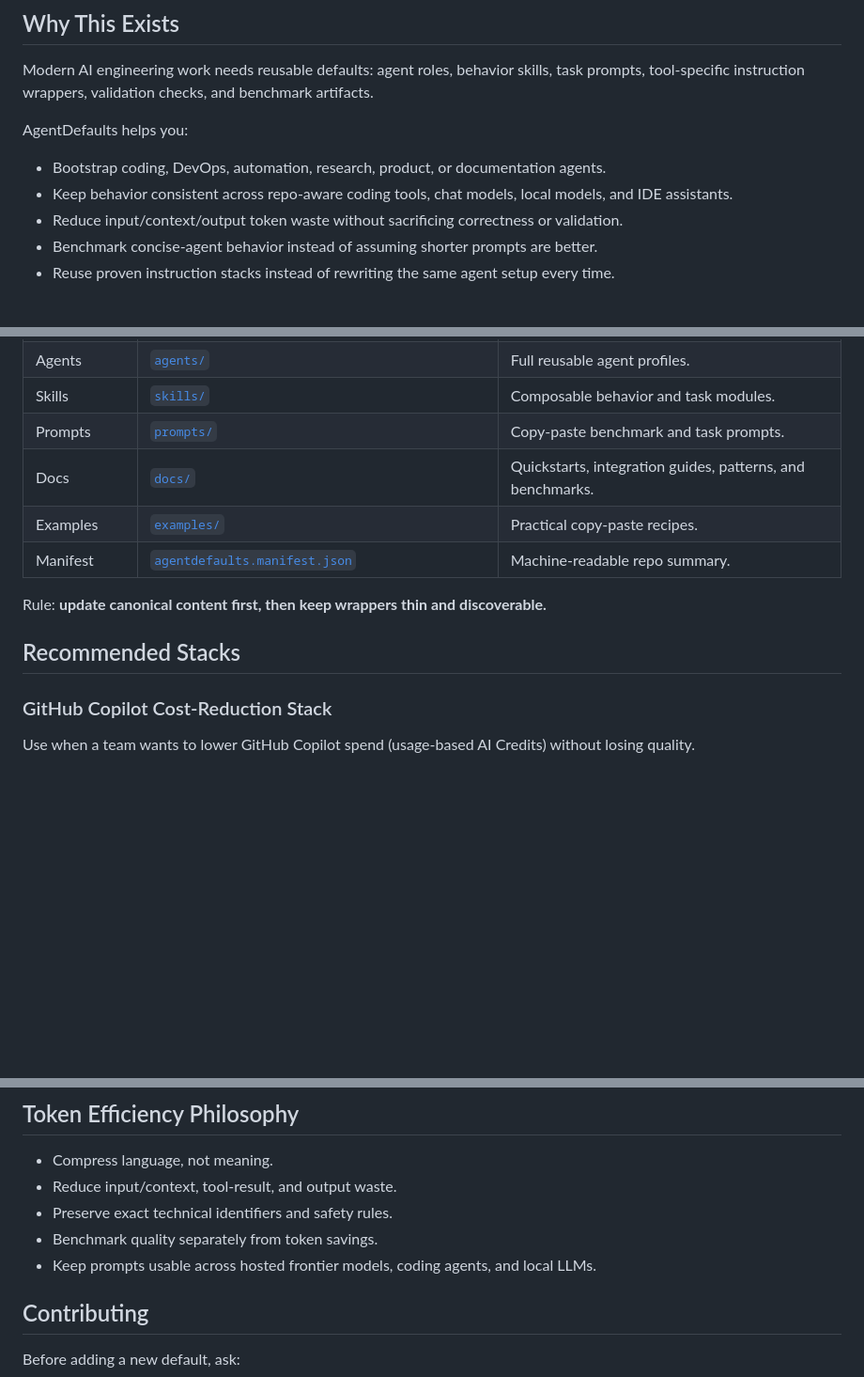
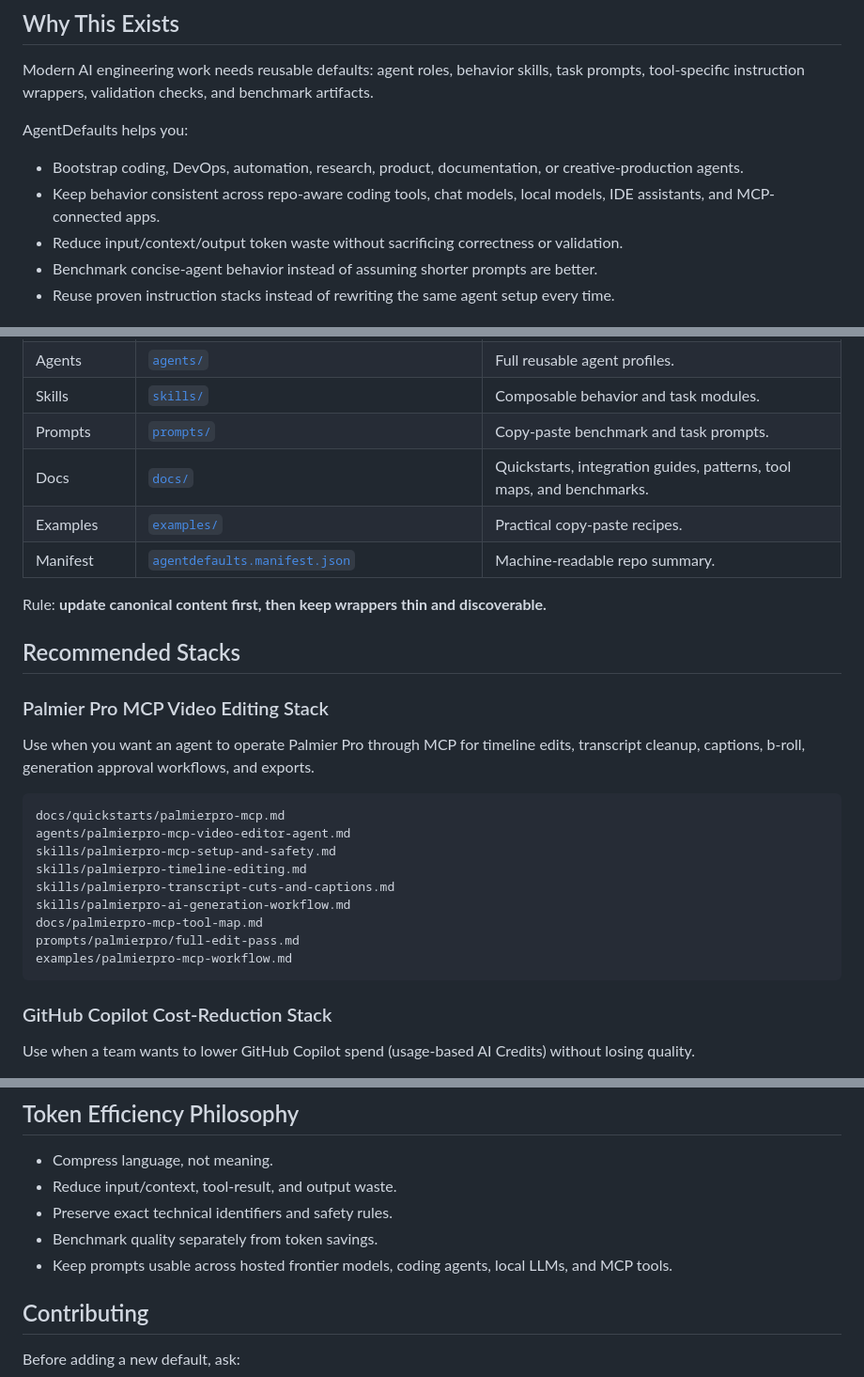
Before and after one commit to Quazmoz/agentdefaults, a Markdown page: README.md, 3 parts joined by grey strips. Shown at 94% size. Rendered like a GitHub page; blank space fills up the shorter version.

Commit message:
Document Palmier Pro MCP stack

````diff
--- a/README.md
+++ b/README.md
@@ -21,8 +22,8 @@ Modern AI engineering work needs reusable defaults: agent roles, behavior skills
 
 AgentDefaults helps you:
 
-- Bootstrap coding, DevOps, automation, research, product, or documentation agents.
-- Keep behavior consistent across repo-aware coding tools, chat models, local models, and IDE assistants.
+- Bootstrap coding, DevOps, automation, research, product, documentation, or creative-production agents.
+- Keep behavior consistent across repo-aware coding tools, chat models, local models, IDE assistants, and MCP-connected apps.
 - Reduce input/context/output token waste without sacrificing correctness or validation.
 - Benchmark concise-agent behavior instead of assuming shorter prompts are better.
 - Reuse proven instruction stacks instead of rewriting the same agent setup every time.
@@ -60,13 +62,29 @@ AgentDefaults separates **canonical reusable content** from **thin tool wrappers
 | Agents | [`agents/`](agents/) | Full reusable agent profiles. |
 | Skills | [`skills/`](skills/) | Composable behavior and task modules. |
 | Prompts | [`prompts/`](prompts/) | Copy-paste benchmark and task prompts. |
-| Docs | [`docs/`](docs/) | Quickstarts, integration guides, patterns, and benchmarks. |
+| Docs | [`docs/`](docs/) | Quickstarts, integration guides, patterns, tool maps, and benchmarks. |
 | Examples | [`examples/`](examples/) | Practical copy-paste recipes. |
 | Manifest | [`agentdefaults.manifest.json`](agentdefaults.manifest.json) | Machine-readable repo summary. |
 
 Rule: **update canonical content first, then keep wrappers thin and discoverable.**
 
 ## Recommended Stacks
+
+### Palmier Pro MCP Video Editing Stack
+
+Use when you want an agent to operate Palmier Pro through MCP for timeline edits, transcript cleanup, captions, b-roll, generation approval workflows, and exports.
+
+```text
+docs/quickstarts/palmierpro-mcp.md
+agents/palmierpro-mcp-video-editor-agent.md
+skills/palmierpro-mcp-setup-and-safety.md
+skills/palmierpro-timeline-editing.md
+skills/palmierpro-transcript-cuts-and-captions.md
+skills/palmierpro-ai-generation-workflow.md
+docs/palmierpro-mcp-tool-map.md
+prompts/palmierpro/full-edit-pass.md
+examples/palmierpro-mcp-workflow.md
+```
 
 ### GitHub Copilot Cost-Reduction Stack
 
@@ -229,7 +258,7 @@ agentdefaults/
 - Reduce input/context, tool-result, and output waste.
 - Preserve exact technical identifiers and safety rules.
 - Benchmark quality separately from token savings.
-- Keep prompts usable across hosted frontier models, coding agents, and local LLMs.
+- Keep prompts usable across hosted frontier models, coding agents, local LLMs, and MCP tools.
 
 ## Contributing
 
````
Also changed, not shown: other parts of README.md (+15 -2 lines).
